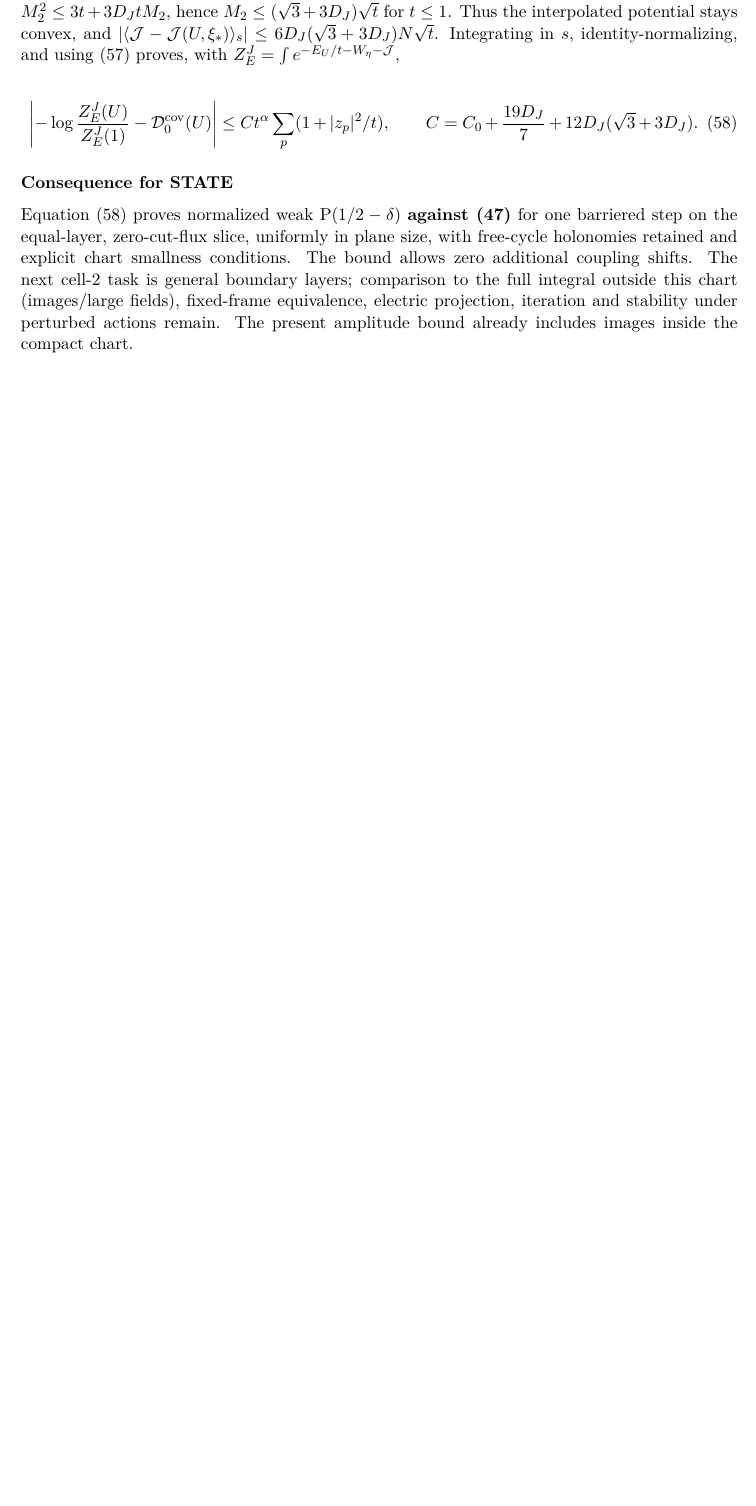
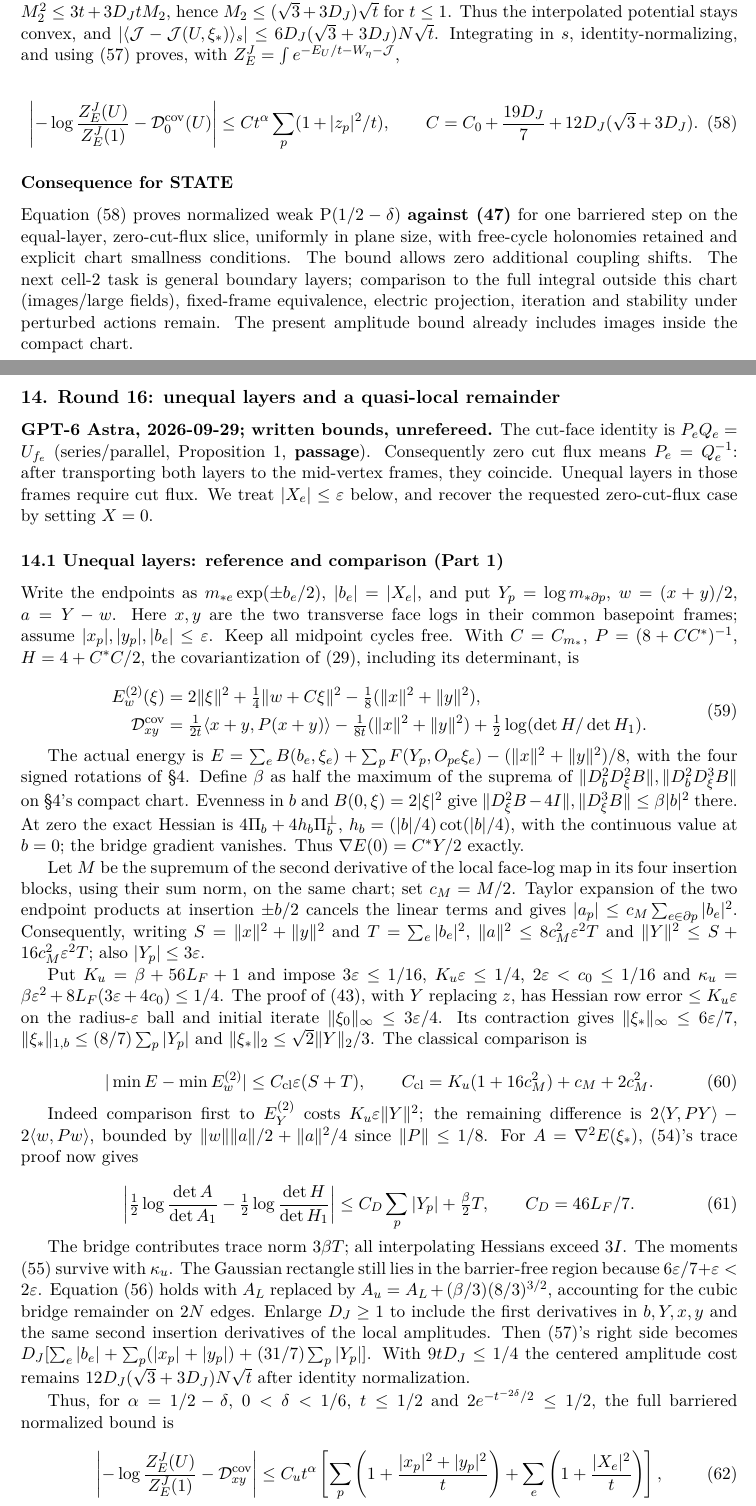
Before and after one commit to arivero/navstokgap, a LaTeX document (papers/su2-midplane-small-field.tex): part of page 22 of 22 before the commit and two parts of pages 22 and 23 of 24 after it, the two joined at a grey line, cut so that both start at the same text, the shorter picture padded with empty space. The pictures show the PDF file out/papers/su2-midplane-small-field.pdf that the author committed with the source.

Commit message:
Round 16 part 1: compare unequal layers with cut flux retained
Co-Authored-By: GPT-6 Astra <noreply@openai.com>

```diff
--- a/papers/su2-midplane-small-field.tex
+++ b/papers/su2-midplane-small-field.tex
@@ -1811,3 +1811,97 @@ comparison to the full integral outside this chart (images/large
 fields), fixed-frame equivalence, electric projection, iteration and
 stability under perturbed actions remain. The present amplitude bound
 already includes images inside the compact chart.
+
+\hypertarget{round-16-unequal-layers-and-a-quasi-local-remainder}{%
+\subsection{14. Round 16: unequal layers and a quasi-local
+remainder}\label{round-16-unequal-layers-and-a-quasi-local-remainder}}
+
+\textbf{GPT-6 Astra, 2026-09-29; written bounds, unrefereed.} The
+cut-face identity is \(P_eQ_e=U_{f_e}\) (series/parallel, Proposition 1,
+\textbf{passage}). Consequently zero cut flux means \(P_e=Q_e^{-1}\):
+after transporting both layers to the mid-vertex frames, they coincide.
+Unequal layers in those frames require cut flux. We treat
+\(|X_e|\le\varepsilon\) below, and recover the requested zero-cut-flux
+case by setting \(X=0\).
+
+\hypertarget{unequal-layers-reference-and-comparison-part-1}{%
+\subsubsection{14.1 Unequal layers: reference and comparison (Part
+1)}\label{unequal-layers-reference-and-comparison-part-1}}
+
+Write the endpoints as \(m_{*e}\exp(\pm b_e/2)\), \(|b_e|=|X_e|\), and
+put \(Y_p=\log m_{*\partial p}\), \(w=(x+y)/2\), \(a=Y-w\). Here \(x,y\)
+are the two transverse face logs in their common basepoint frames;
+assume \(|x_p|,|y_p|,|b_e|\le\varepsilon\). Keep all midpoint cycles
+free. With \(C=C_{m_*}\), \(P=(8+CC^*)^{-1}\), \(H=4+C^*C/2\), the
+covariantization of (29), including its determinant, is
+
+\[\begin{aligned}
+E_w^{(2)}(\xi)&=2\|\xi\|^2+\tfrac14\|w+C\xi\|^2
+ -\tfrac18(\|x\|^2+\|y\|^2),\\
+\mathcal D_{xy}^{\rm cov}&=\tfrac1{2t}\langle x+y,P(x+y)\rangle
+ -\tfrac1{8t}(\|x\|^2+\|y\|^2)+\tfrac12\log(\det H/\det H_1).
+\end{aligned}\tag{59}\]
+
+The actual energy is
+\(E=\sum_e B(b_e,\xi_e)+\sum_p F(Y_p,O_{pe}\xi_e) -(\|x\|^2+\|y\|^2)/8\),
+with the four signed rotations of §4. Define \(\beta\) as half the
+maximum of the suprema of \(\|D_b^2D_\xi^2B\|,\|D_b^2D_\xi^3B\|\) on
+§4's compact chart. Evenness in \(b\) and \(B(0,\xi)=2|\xi|^2\) give
+\(\|D_\xi^2B-4I\|,\|D_\xi^3B\|\le\beta|b|^2\) there. At zero the exact
+Hessian is \(4\Pi_b+4h_b\Pi_b^\perp\), \(h_b=(|b|/4)\cot(|b|/4)\), with
+the continuous value at \(b=0\); the bridge gradient vanishes. Thus
+\(\nabla E(0)=C^*Y/2\) exactly.
+
+Let \(M\) be the supremum of the second derivative of the local face-log
+map in its four insertion blocks, using their sum norm, on the same
+chart; set \(c_M=M/2\). Taylor expansion of the two endpoint products at
+insertion \(\pm b/2\) cancels the linear terms and gives
+\(|a_p|\le c_M\sum_{e\in\partial p}|b_e|^2\). Consequently, writing
+\(S=\|x\|^2+\|y\|^2\) and \(T=\sum_e|b_e|^2\),
+\(\|a\|^2\le8c_M^2\varepsilon^2T\) and
+\(\|Y\|^2\le S+16c_M^2\varepsilon^2T\); also \(|Y_p|\le3\varepsilon\).
+
+Put \(K_u=\beta+56L_F+1\) and impose \(3\varepsilon\le1/16\),
+\(K_u\varepsilon\le1/4\), \(2\varepsilon<c_0\le1/16\) and
+\(\kappa_u=\beta\varepsilon^2+8L_F(3\varepsilon+4c_0)\le1/4\). The proof
+of (43), with \(Y\) replacing \(z\), has Hessian row error
+\(\le K_u\varepsilon\) on the radius-\(\varepsilon\) ball and initial
+iterate \(\|\xi_0\|_\infty\le3\varepsilon/4\). Its contraction gives
+\(\|\xi_*\|_\infty\le6\varepsilon/7\),
+\(\|\xi_*\|_{1,b}\le(8/7)\sum_p|Y_p|\) and
+\(\|\xi_*\|_2\le\sqrt2\|Y\|_2/3\). The classical comparison is
+
+\[|\min E-\min E_w^{(2)}|\le C_{\rm cl}\varepsilon(S+T),\qquad
+C_{\rm cl}=K_u(1+16c_M^2)+c_M+2c_M^2.\tag{60}\]
+
+Indeed comparison first to \(E_Y^{(2)}\) costs
+\(K_u\varepsilon\|Y\|^2\); the remaining difference is
+\(2\langle Y,PY\rangle-2\langle w,Pw\rangle\), bounded by
+\(\|w\|\|a\|/2+\|a\|^2/4\) since \(\|P\|\le1/8\). For
+\(A=\nabla^2E(\xi_*)\), (54)'s trace proof now gives
+
+\[\left|\tfrac12\log\frac{\det A}{\det A_1}
+-\tfrac12\log\frac{\det H}{\det H_1}\right|
+\le C_D\sum_p|Y_p|+\tfrac\beta2 T,\qquad C_D=46L_F/7.\tag{61}\]
+
+The bridge contributes trace norm \(3\beta T\); all interpolating
+Hessians exceed \(3I\). The moments (55) survive with \(\kappa_u\). The
+Gaussian rectangle still lies in the barrier-free region because
+\(6\varepsilon/7+\varepsilon<2\varepsilon\). Equation (56) holds with
+\(A_L\) replaced by \(A_u=A_L+(\beta/3)(8/3)^{3/2}\), accounting for the
+cubic bridge remainder on \(2N\) edges. Enlarge \(D_J\ge1\) to include
+the first derivatives in \(b,Y,x,y\) and the same second insertion
+derivatives of the local amplitudes. Then (57)'s right side becomes
+\(D_J[\sum_e|b_e|+\sum_p(|x_p|+|y_p|)+(31/7)\sum_p|Y_p|]\). With
+\(9tD_J\le1/4\) the centered amplitude cost remains
+\(12D_J(\sqrt3+3D_J)N\sqrt t\) after identity normalization.
+
+Thus, for \(\alpha=1/2-\delta\), \(0<\delta<1/6\), \(t\le1/2\) and
+\(2e^{-t^{-2\delta}/2}\le1/2\), the full barriered normalized bound is
+
+\[\left|-\log\frac{Z_E^J(U)}{Z_E^J(1)}-\mathcal D_{xy}^{\rm cov}\right|
+\le C_u t^\alpha\left[\sum_p\left(1+\frac{|x_p|^2+|y_p|^2}{t}\right)
++\sum_e\left(1+\frac{|X_e|^2}{t}\right)\right],\tag{62}\]
+
+where an explicit loose choice is
+\(C_u=1000(1+C_{\rm cl}+C_D+\beta+c_M+c_M^2+A_u+B_\delta+D_J+D_J^2)(1+c_M)\).
```
Also changed, not shown: notes/su2-midplane-small-field.md (+96 -0 lines), out/papers/su2-midplane-small-field.pdf, papers/su2-midplane-small-field.tex (8 more changed lines).
